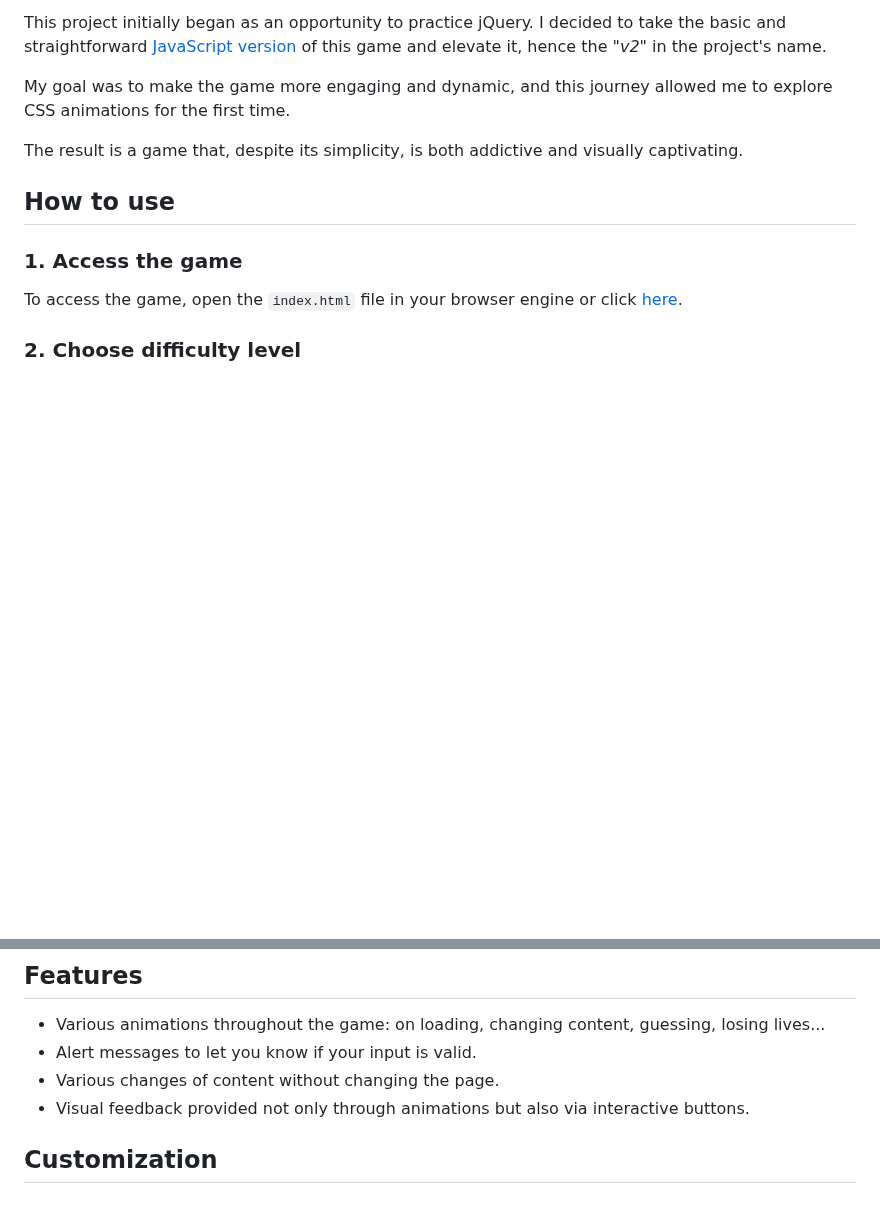
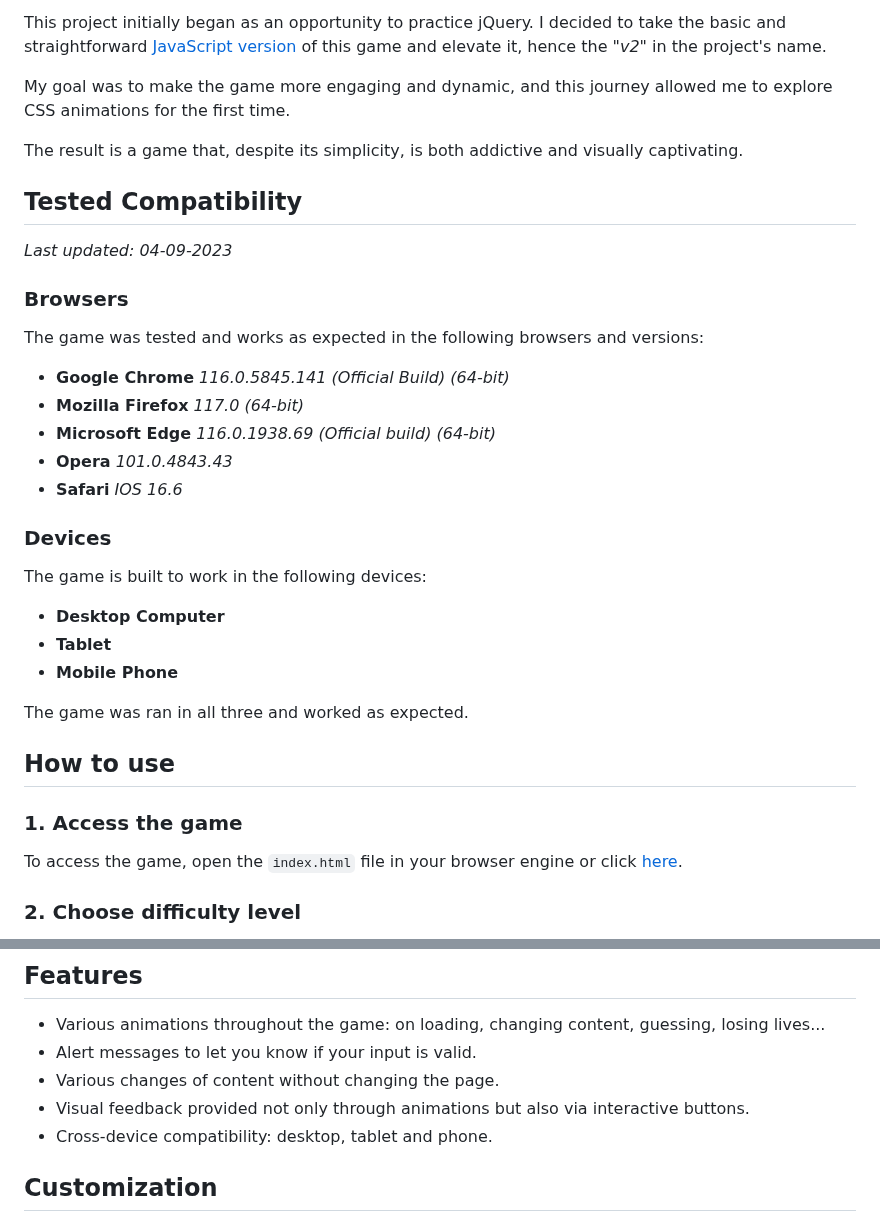
Before and after one commit to SaraFreitas02/Number-Guessing-Game.v2, a Markdown page: README.md, 2 parts joined by grey strips. Rendered like a GitHub page; blank space fills up the shorter version.

Commit message:
Update README.md
Compatibilities

```diff
--- a/README.md
+++ b/README.md
@@ -11,6 +12,23 @@ My goal was to make the game more engaging and dynamic, and this journey allowed
 
 The result is a game that, despite its simplicity, is both addictive and visually captivating.
 
+## Tested Compatibility
+*Last updated: 04-09-2023*
+### Browsers
+The game was tested and works as expected in the following browsers and versions:
+- **Google Chrome** *116.0.5845.141 (Official Build) (64-bit)*
+- **Mozilla Firefox** *117.0 (64-bit)*
+- **Microsoft Edge** *116.0.1938.69 (Official build) (64-bit)*
+- **Opera** *101.0.4843.43*
+- **Safari** *IOS 16.6*
+
+### Devices
+The game is built to work in the following devices:
+- **Desktop Computer**
+- **Tablet**
+- **Mobile Phone**
+
+The game was ran in all three and worked as expected.
 ## How to use
 ### 1. Access the game
 To access the game, open the `index.html` file in your browser engine or click [here](https://sarafreitas02.github.io/Number-Guessing-Game.v2/).
@@ -50,6 +68,7 @@ To start a new game, simply **click the *'Play Again'*** button displayed on the
 - Alert messages to let you know if your input is valid.
 - Various changes of content without changing the page.
 - Visual feedback provided not only through animations but also via interactive buttons.
+- Cross-device compatibility: desktop, tablet and phone.
 
 ## Customization
 Please feel free to incorporate this code into your projects while adhering to the [license](LICENSE) it is distributed under. You're welcome to customize it to your heart's content—alter backgrounds, displays, colors, and more. The sky is the limit!
```
Also changed, not shown: other parts of README.md (+1 -0 lines).
